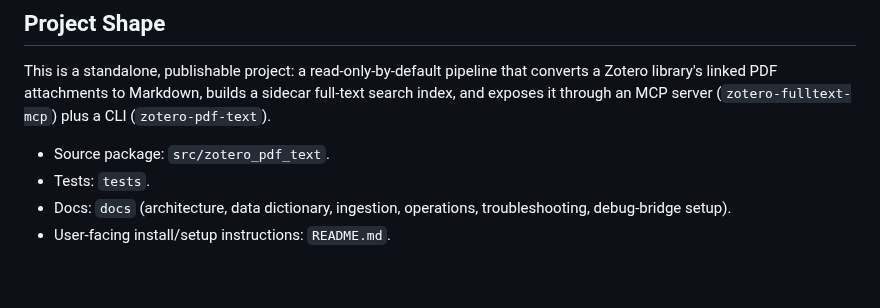
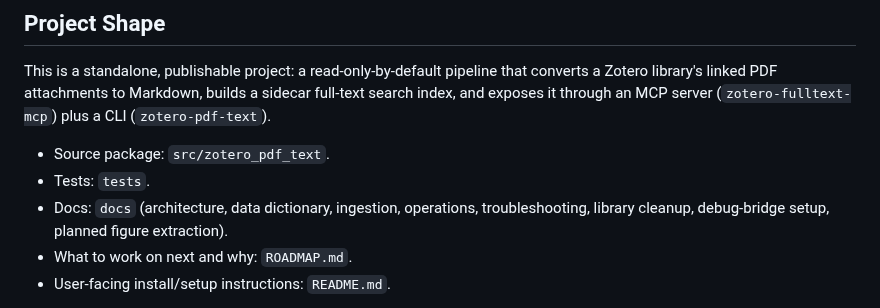
Before and after one commit to matthiaskloft/zotero-fulltext-mcp, a Markdown page: AGENTS.md, the part around the change. GitHub-like rendering; blank space fills up the shorter version.

```diff
--- a/AGENTS.md
+++ b/AGENTS.md
@@ -11,7 +11,8 @@ and exposes it through an MCP server (`zotero-fulltext-mcp`) plus a CLI (`zotero
 - Source package: `src/zotero_pdf_text`.
 - Tests: `tests`.
 - Docs: `docs` (architecture, data dictionary, ingestion, operations, troubleshooting,
-  debug-bridge setup).
+  library cleanup, debug-bridge setup, planned figure extraction).
+- What to work on next and why: `ROADMAP.md`.
 - User-facing install/setup instructions: `README.md`.
 
 **This repository never contains anyone's actual Zotero data.** A researcher's converted
```
Also changed, not shown: README.md (+5 -4 lines), docs/architecture.md (+13 -8 lines).
